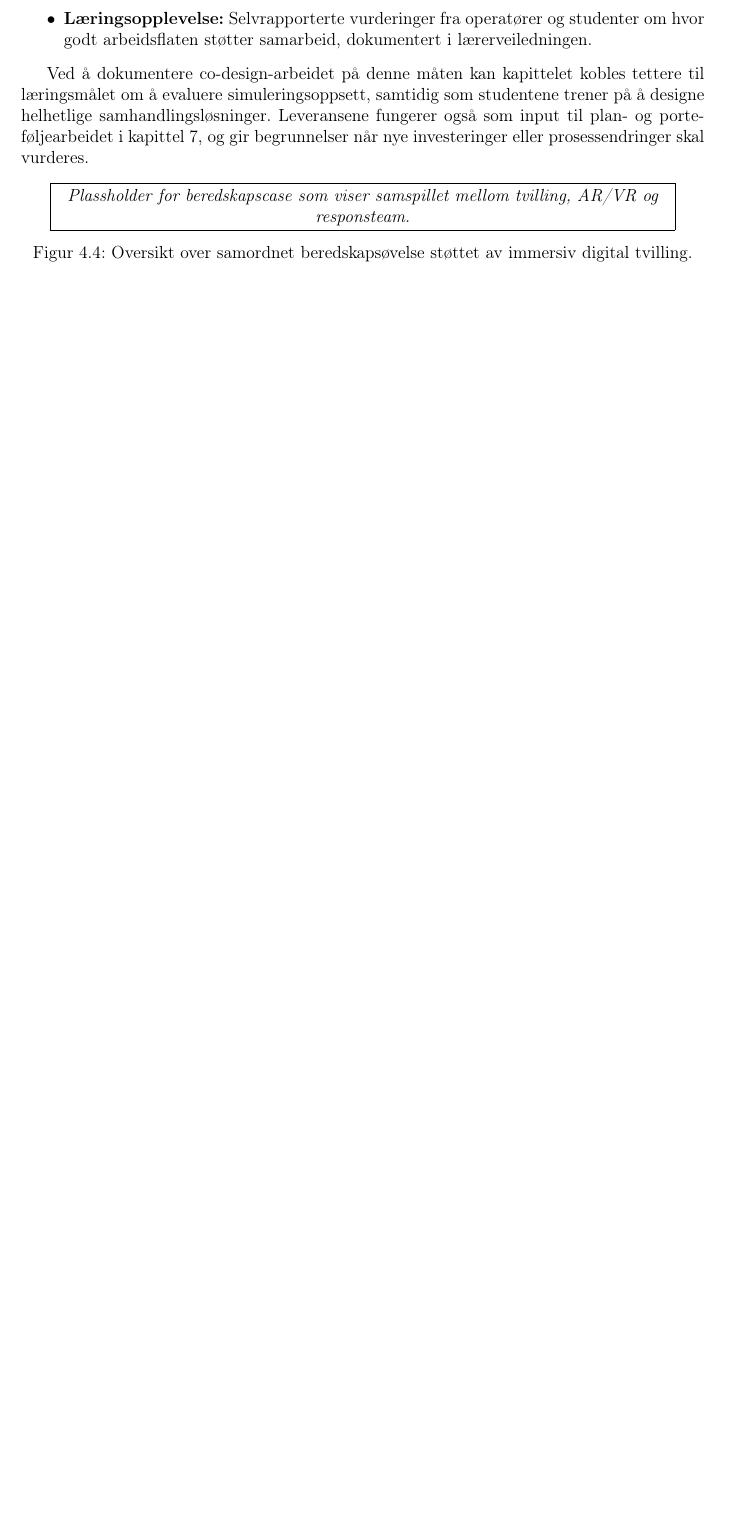
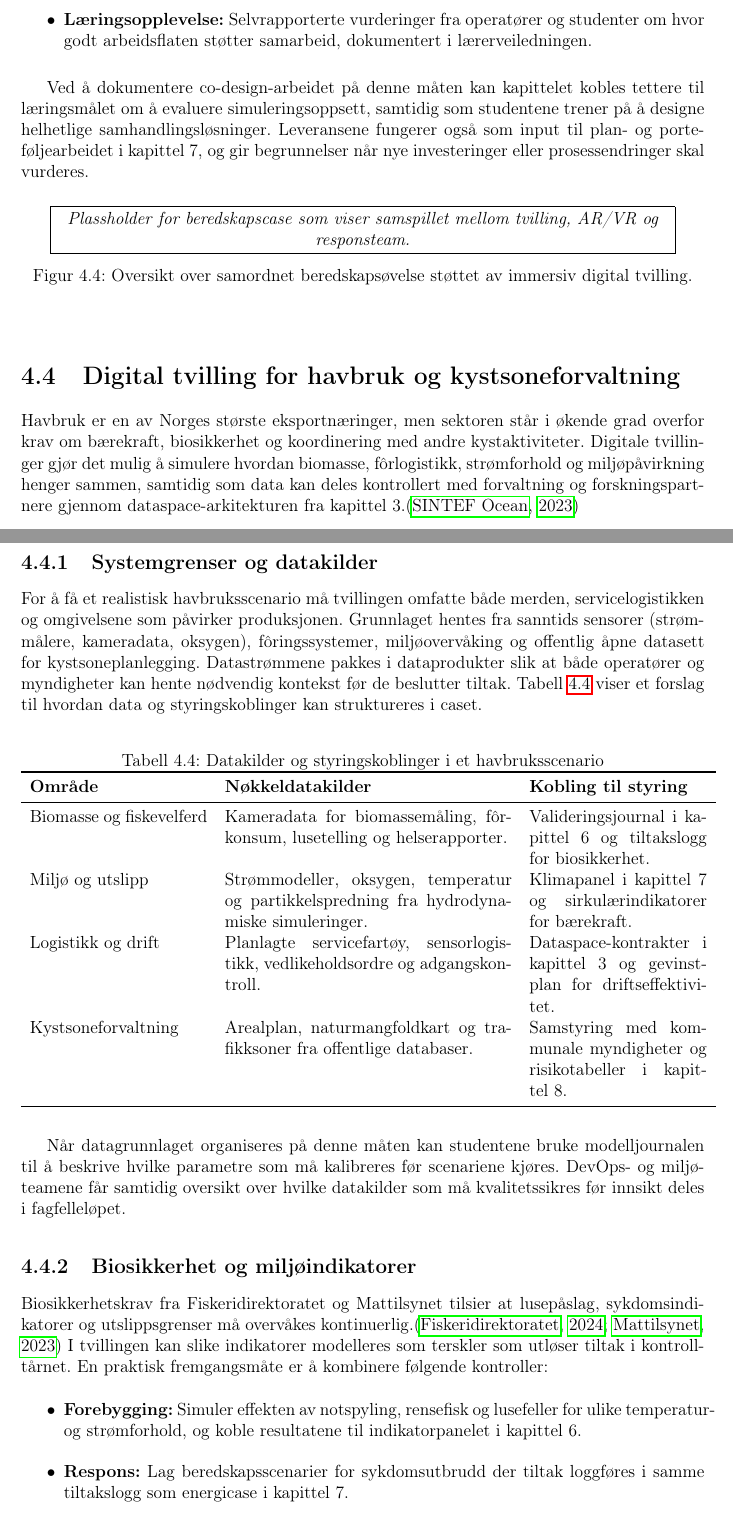
Before and after one commit to Nettking/roborepo, a LaTeX thesis (books/digitaltvilling_masterbok/main.tex, which reads books/digitaltvilling_masterbok/chapters/kapittel04-simulering.tex): part of page 81 of 278 before the commit and two parts of pages 81 and 82 of 280 after it, the two joined at a grey line, cut so that both start at the same text, the shorter picture padded with empty space. Compiled offline with pdfLaTeX.

Commit message:
DT-102: Legg til havbruksscenario i simuleringskapitlet

```diff
--- a/books/digitaltvilling_masterbok/chapters/kapittel04-simulering.tex
+++ b/books/digitaltvilling_masterbok/chapters/kapittel04-simulering.tex
@@ -169,3 +169,35 @@ Ved å dokumentere co-design-arbeidet på denne måten kan kapittelet kobles tet
     \caption{Oversikt over samordnet beredskapsøvelse støttet av immersiv digital tvilling.}
     \label{fig:kap04-beredskap-case}
 \end{figure}
+
+\section{Digital tvilling for havbruk og kystsoneforvaltning}
+Havbruk er en av Norges største eksportnæringer, men sektoren står i økende grad overfor krav om bærekraft, biosikkerhet og koordinering med andre kystaktiviteter. Digitale tvillinger gjør det mulig å simulere hvordan biomasse, fôrlogistikk, strømforhold og miljøpåvirkning henger sammen, samtidig som data kan deles kontrollert med forvaltning og forskningspartnere gjennom dataspace-arkitekturen fra kapittel~3.\citep{sintef2023havbrukstvilling}
+
+\subsection{Systemgrenser og datakilder}
+For å få et realistisk havbruksscenario må tvillingen omfatte både merden, servicelogistikken og omgivelsene som påvirker produksjonen. Grunnlaget hentes fra sanntids sensorer (strømmålere, kameradata, oksygen), fôringssystemer, miljøovervåking og offentlig åpne datasett for kystsoneplanlegging. Datastrømmene pakkes i dataprodukter slik at både operatører og myndigheter kan hente nødvendig kontekst før de beslutter tiltak. Tabell~\ref{tab:kap04-havbruk-data} viser et forslag til hvordan data og styringskoblinger kan struktureres i caset.
+
+\begin{table}[htbp]
+    \centering
+    \caption{Datakilder og styringskoblinger i et havbruksscenario}
+    \label{tab:kap04-havbruk-data}
+    \begin{tabular}{p{0.26\textwidth}p{0.42\textwidth}p{0.26\textwidth}}
+        \toprule
+        \textbf{Område} & \textbf{Nøkkeldatakilder} & \textbf{Kobling til styring}\\
+        \midrule
+        Biomasse og fiskevelferd & Kameradata for biomassemåling, fôrkonsum, lusetelling og helserapporter. & Valideringsjournal i kapittel~6 og tiltakslogg for biosikkerhet.\\
+        Miljø og utslipp & Strømmodeller, oksygen, temperatur og partikkelspredning fra hydrodynamiske simuleringer. & Klimapanel i kapittel~7 og sirkulærindikatorer for bærekraft.\\
+        Logistikk og drift & Planlagte servicefartøy, sensorlogistikk, vedlikeholdsordre og adgangskontroll. & Dataspace-kontrakter i kapittel~3 og gevinstplan for driftseffektivitet.\\
+        Kystsoneforvaltning & Arealplan, naturmangfoldkart og trafikksoner fra offentlige databaser. & Samstyring med kommunale myndigheter og risikotabeller i kapittel~8.\\
+        \bottomrule
+    \end{tabular}
+\end{table}
+
+Når datagrunnlaget organiseres på denne måten kan studentene bruke modelljournalen til å beskrive hvilke parametre som må kalibreres før scenariene kjøres. DevOps- og miljøteamene får samtidig oversikt over hvilke datakilder som må kvalitetssikres før innsikt deles i fagfelleløpet.
+
+\subsection{Biosikkerhet og miljøindikatorer}
+Biosikkerhetskrav fra Fiskeridirektoratet og Mattilsynet tilsier at lusepåslag, sykdomsindikatorer og utslippsgrenser må overvåkes kontinuerlig.\citep{fiskeridirektoratet2024biosikkerhet,mattilsynet2023lusestrategi} I tvillingen kan slike indikatorer modelleres som terskler som utløser tiltak i kontrolltårnet. En praktisk fremgangsmåte er å kombinere følgende kontroller:
+\begin{itemize}
+    \item \textbf{Forebygging:} Simuler effekten av notspyling, rensefisk og lusefeller for ulike temperatur- og strømforhold, og koble resultatene til indikatorpanelet i kapittel~6.
+    \item \textbf{Respons:} Lag beredskapsscenarier for sykdomsutbrudd der tiltak loggføres i samme tiltakslogg som energicase i kapittel~7.
+    \item \textbf{Rapportering:} Eksporter nøkkeltall for utslipp, biomasse og velferd til dataspace-aktører som fylkeskommunen og forskningspartnere i tråd med personvernkravene i kapittel~3.
+\end{itemize}
```
Also changed, not shown: books/digitaltvilling_masterbok/completed_tasks.md (+1 -0 lines), books/digitaltvilling_masterbok/plan.md (+1 -1 lines), books/digitaltvilling_masterbok/support/oppgavetavle.md (+1 -0 lines), books/digitaltvilling_masterbok/support/referanser.bib (+24 -0 lines), books/digitaltvilling_masterbok/task_queue.md (+1 -0 lines), books/digitaltvilling_masterbok/chapters/kapittel04-simulering.tex (11 more changed lines).
